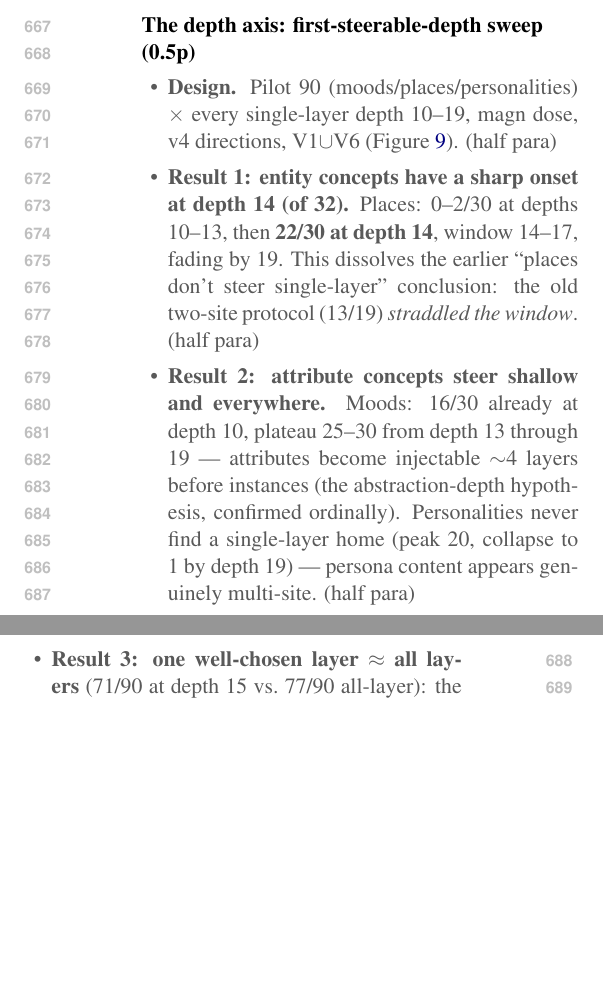
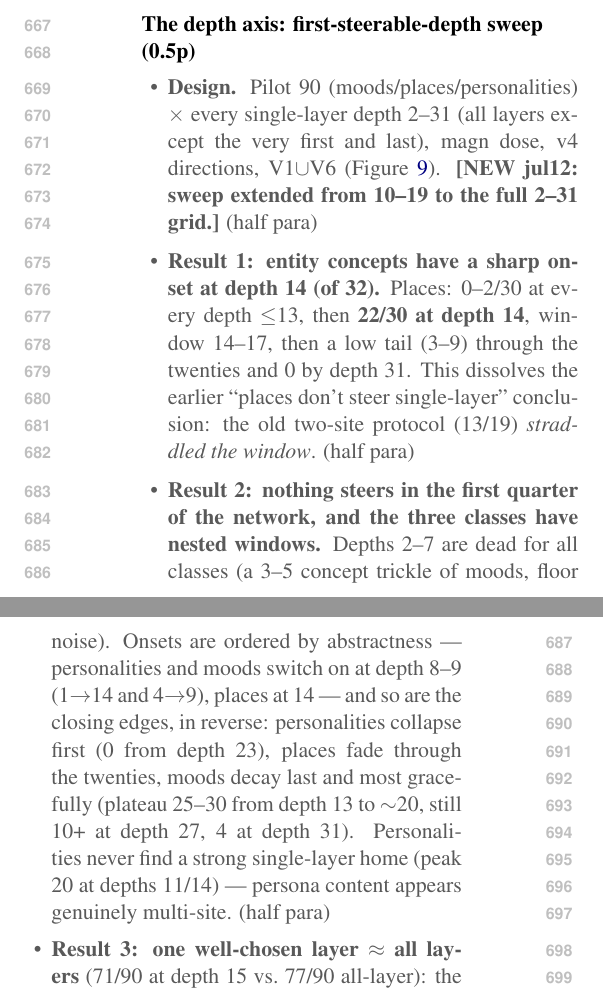
Before and after one commit to hadiasghari/universal_steering, a LaTeX paper (paper/main.tex, which reads paper/appendix_experiments.tex): two parts of the columns of page 9 of 18, joined at a grey line, cut so that both start at the same text, the shorter picture padded with empty space. Compiled offline with pdfLaTeX.

Commit message:
RUN 025: pilot depth sweep extended to full L2-L31 grid -- hard floor at d8, nested class windows (onsets by abstractness, closures reversed), peak stays d15; figure regenerated, paper depth-sweep + Appendix C updated
Co-Authored-By: Claude Fable 5 <noreply@anthropic.com>

```diff
--- a/paper/appendix_experiments.tex
+++ b/paper/appendix_experiments.tex
@@ -168,3 +165,7 @@ window 14--17; personas never find a single-layer home.}
+dose, all depths 2--31). Nothing steers in the first quarter of the network;
+attributes (moods) switch on at depth 9--10 and decay last; entity identities
+(places) switch on sharply at depth 14 (of 32), window 14--17; personas have the
+narrowest window (9--22) and never find a strong single-layer home.}
 \label{fig:depthsweep}
 \end{figure}
 
--- a/paper/main.tex
+++ b/paper/main.tex
@@ -231,9 +231,9 @@ $^{\dagger}p{<}.1$, $^{*}p{<}.05$, $^{**}p{<}.01$.}
 
 
 \begin{outline}
-\item \textbf{Design.} Pilot 90 (moods/places/personalities) $\times$ every single-layer depth 10--19, magn dose, v4 directions, V1$\cup$V6 (Figure~\ref{fig:depthsweep}). (half para)
-\item \textbf{Result 1: entity concepts have a sharp onset at depth 14 (of 32).} Places: 0--2/30 at depths 10--13, then \textbf{22/30 at depth 14}, window 14--17, fading by 19. This dissolves the earlier ``places don't steer single-layer'' conclusion: the old two-site protocol (13/19) \emph{straddled the window}. (half para)
-\item \textbf{Result 2: attribute concepts steer shallow and everywhere.} Moods: 16/30 already at depth 10, plateau 25--30 from depth 13 through 19 --- attributes become injectable $\sim$4 layers before instances (the abstraction-depth hypothesis, confirmed ordinally). Personalities never find a single-layer home (peak 20, collapse to 1 by depth 19) --- persona content appears genuinely multi-site. (half para)
+\item \textbf{Design.} Pilot 90 (moods/places/personalities) $\times$ every single-layer depth 2--31 (all layers except the very first and last), magn dose, v4 directions, V1$\cup$V6 (Figure~\ref{fig:depthsweep}). \textbf{[NEW jul12: sweep extended from 10--19 to the full 2--31 grid.]} (half para)
+\item \textbf{Result 1: entity concepts have a sharp onset at depth 14 (of 32).} Places: 0--2/30 at every depth $\le$13, then \textbf{22/30 at depth 14}, window 14--17, then a low tail (3--9) through the twenties and 0 by depth 31. This dissolves the earlier ``places don't steer single-layer'' conclusion: the old two-site protocol (13/19) \emph{straddled the window}. (half para)
+\item \textbf{Result 2: nothing steers in the first quarter of the network, and the three classes have nested windows.} Depths 2--7 are dead for all classes (a 3--5 concept trickle of moods, floor noise). Onsets are ordered by abstractness --- personalities and moods switch on at depth 8--9 (1$\to$14 and 4$\to$9), places at 14 --- and so are the closing edges, in reverse: personalities collapse first (0 from depth 23), places fade through the twenties, moods decay last and most gracefully (plateau 25--30 from depth 13 to $\sim$20, still 10+ at depth 27, 4 at depth 31). Personalities never find a strong single-layer home (peak 20 at depths 11/14) --- persona content appears genuinely multi-site. (half para)
 \item \textbf{Result 3: one well-chosen layer $\approx$ all layers} (71/90 at depth 15 vs.\ 77/90 all-layer): the all-layer advantage is largely \emph{not knowing the window}, not distributed injection per se (except personalities). Per-layer read-side metrics rise into the window but entirely miss the late decline ($|r| \approx .5$--$.6$): first-steerable-depth is a \emph{write} property. (half para)
 \item \textbf{Future work:} same sweep on the six featured WordNet cells (150 concepts) with taxonomic depth as ground truth (hypernyms shallower than hyponyms?); independence from the spectral axis assessed within supersense; compositional vignette --- is direction(``strict father'') $\approx \alpha\,$direction(``strict'') $+ \beta\,$direction(``father'')? (half para)
 \end{outline}
```
Also changed, not shown: RUNLOG.md (+1 -0 lines), plots/depth_sweep_fv4.png, paper/appendix_experiments.tex (7 more changed lines), 1 other file.
